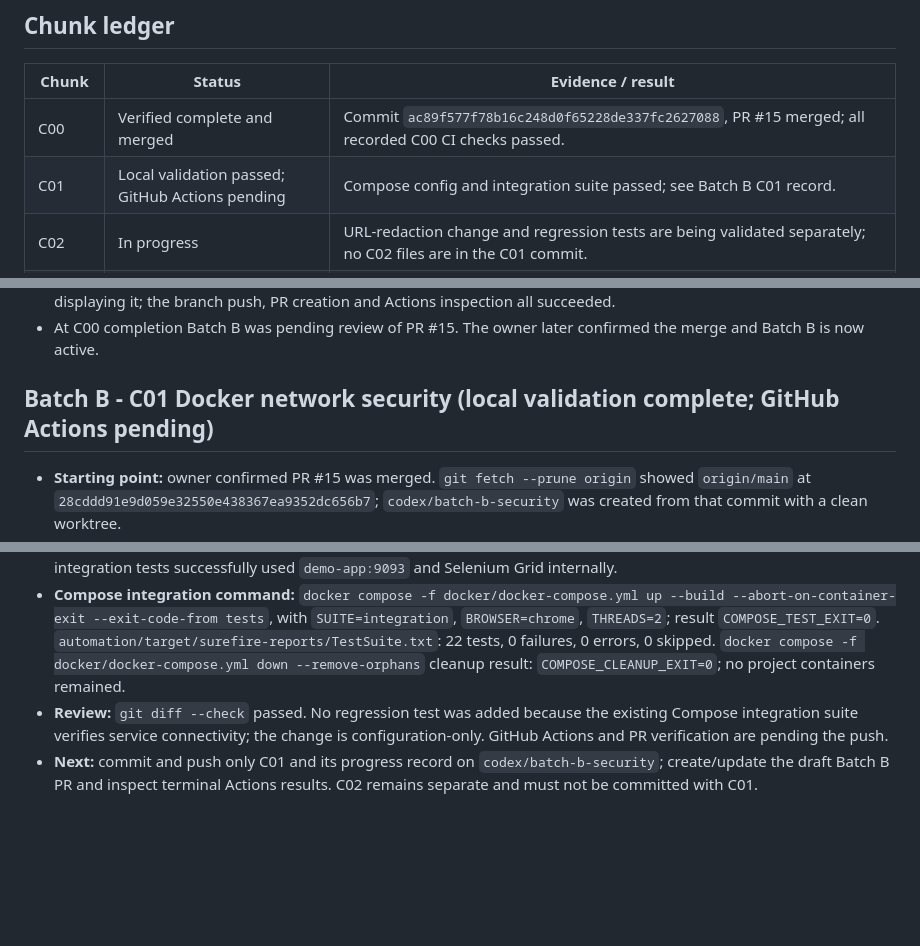
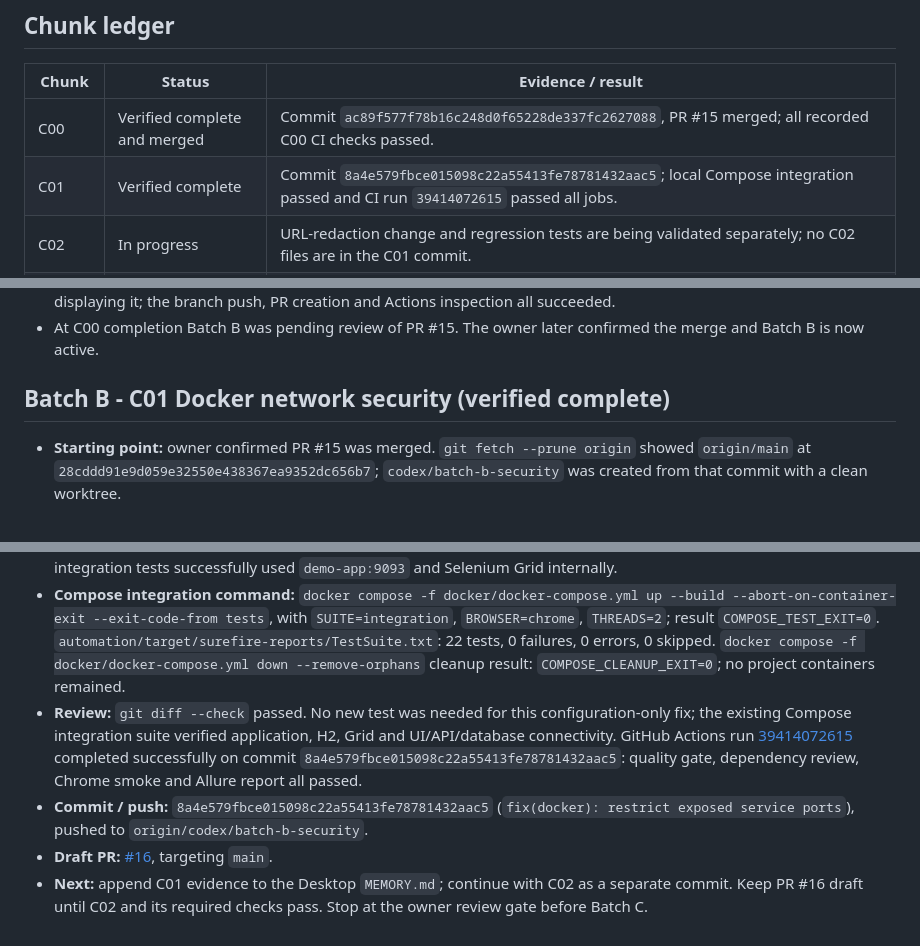
Before and after one commit to niranjankagri/enterprise-test-automation-framework, a Markdown page: docs/CODEX_PROGRESS.md, 3 parts joined by grey strips. GitHub-like rendering; blank space fills up the shorter version.

Commit message:
docs(progress): record C01 verification

```diff
--- a/docs/CODEX_PROGRESS.md
+++ b/docs/CODEX_PROGRESS.md
@@ -40,7 +40,7 @@ Updated at each verified chunk. Preserve earlier evidence when updating this fil
 | Chunk | Status | Evidence / result |
 |---|---|---|
 | C00 | Verified complete and merged | Commit `ac89f577f78b16c248d0f65228de337fc2627088`, PR #15 merged; all recorded C00 CI checks passed. |
-| C01 | Local validation passed; GitHub Actions pending | Compose config and integration suite passed; see Batch B C01 record. |
+| C01 | Verified complete | Commit `8a4e579fbce015098c22a55413fe78781432aac5`; local Compose integration passed and CI run `39414072615` passed all jobs. |
 | C02 | In progress | URL-redaction change and regression tests are being validated separately; no C02 files are in the C01 commit. |
 | C03-C11 | Pending | Continue after Batch B is complete and the owner review gate is satisfied. |
 
@@ -50,7 +50,7 @@ Updated at each verified chunk. Preserve earlier evidence when updating this fil
 - The saved GitHub CLI token was invalid, but the existing Git credential helper provided a valid credential without displaying it; the branch push, PR creation and Actions inspection all succeeded.
 - At C00 completion Batch B was pending review of PR #15. The owner later confirmed the merge and Batch B is now active.
 
-## Batch B - C01 Docker network security (local validation complete; GitHub Actions pending)
+## Batch B - C01 Docker network security (verified complete)
 
 - **Starting point:** owner confirmed PR #15 was merged. `git fetch --prune origin` showed `origin/main` at `28cddd91e9d059e32550e438367ea9352dc656b7`; `codex/batch-b-security` was created from that commit with a clean worktree.
 - **Confirmed issue:** `docker/docker-compose.yml` published demo-app ports 8081 and H2 9093 on all host interfaces and published Selenium Grid 4444 on all host interfaces. Compose service-to-service traffic uses the internal network and `demo-app:9093`.
@@ -58,5 +58,7 @@ Updated at each verified chunk. Preserve earlier evidence when updating this fil
 - **Change:** bind app 8081 and Grid 4444 to `127.0.0.1`; remove H2 host publication while preserving the internal service URL; update networking and troubleshooting docs.
 - **Validation:** `docker compose -f docker/docker-compose.yml config --quiet` passed. Parsed Compose JSON assertions confirmed app 8081 and Grid 4444 are loopback-bound and app 9093 has no host publication. Runtime container inspection confirmed the same mappings; host connection to 9093 was refused. Existing cross-layer integration tests successfully used `demo-app:9093` and Selenium Grid internally.
 - **Compose integration command:** `docker compose -f docker/docker-compose.yml up --build --abort-on-container-exit --exit-code-from tests`, with `SUITE=integration`, `BROWSER=chrome`, `THREADS=2`; result `COMPOSE_TEST_EXIT=0`. `automation/target/surefire-reports/TestSuite.txt`: 22 tests, 0 failures, 0 errors, 0 skipped. `docker compose -f docker/docker-compose.yml down --remove-orphans` cleanup result: `COMPOSE_CLEANUP_EXIT=0`; no project containers remained.
-- **Review:** `git diff --check` passed. No regression test was added because the existing Compose integration suite verifies service connectivity; the change is configuration-only. GitHub Actions and PR verification are pending the push.
-- **Next:** commit and push only C01 and its progress record on `codex/batch-b-security`; create/update the draft Batch B PR and inspect terminal Actions results. C02 remains separate and must not be committed with C01.
+- **Review:** `git diff --check` passed. No new test was needed for this configuration-only fix; the existing Compose integration suite verified application, H2, Grid and UI/API/database connectivity. GitHub Actions run [39414072615](https://github.com/niranjankagri/enterprise-test-automation-framework/actions/runs/39414072615) completed successfully on commit `8a4e579fbce015098c22a55413fe78781432aac5`: quality gate, dependency review, Chrome smoke and Allure report all passed.
+- **Commit / push:** `8a4e579fbce015098c22a55413fe78781432aac5` (`fix(docker): restrict exposed service ports`), pushed to `origin/codex/batch-b-security`.
+- **Draft PR:** [#16](https://github.com/niranjankagri/enterprise-test-automation-framework/pull/16), targeting `main`.
+- **Next:** append C01 evidence to the Desktop `MEMORY.md`; continue with C02 as a separate commit. Keep PR #16 draft until C02 and its required checks pass. Stop at the owner review gate before Batch C.
```
